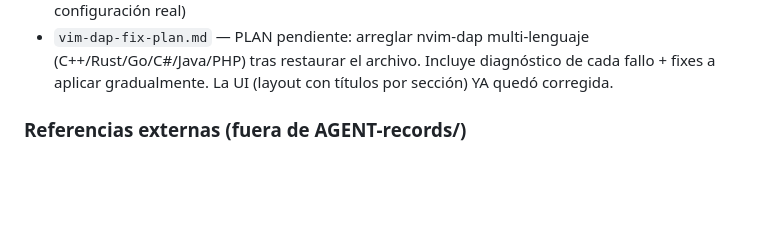
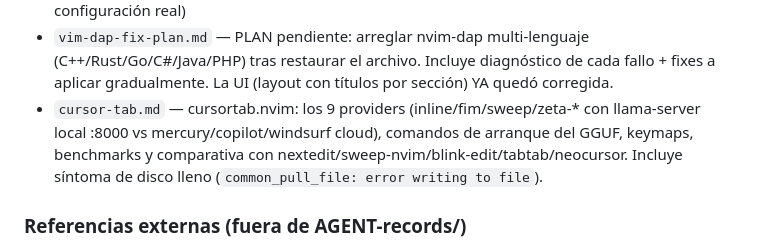
Before and after one commit to dhardi007/workspace, a Markdown page: AGENT-records/AGENT-records.md, the part around the change. Rendered like a GitHub page; blank space fills up the shorter version.

Commit message:
🐛 (fix): actualizar puerto del servidor y añadir entradas de AGENT-records

```diff
--- a/AGENT-records/AGENT-records.md
+++ b/AGENT-records/AGENT-records.md
@@ -59,6 +59,7 @@ Cada registro de sesión lleva **fecha inicial** al frente, para alinear la evid
 - `vim-mason.md` — Mason: atajo `Space+cm`, por qué el `ensure_installed` de DAP no autoinstala al abrir nvim, adapters por lenguaje y paquetes LSP/DAP/linters recomendados según el roadmap
 - `vim-dap-debug.md` — cómo usar el debugger nvim-dap (flujo completo + errores comunes + configuración real)
 - `vim-dap-fix-plan.md` — PLAN pendiente: arreglar nvim-dap multi-lenguaje (C++/Rust/Go/C#/Java/PHP) tras restaurar el archivo. Incluye diagnóstico de cada fallo + fixes a aplicar gradualmente. La UI (layout con títulos por sección) YA quedó corregida.
+- `cursor-tab.md` — cursortab.nvim: los 9 providers (inline/fim/sweep/zeta-* con llama-server local :8000 vs mercury/copilot/windsurf cloud), comandos de arranque del GGUF, keymaps, benchmarks y comparativa con nextedit/sweep-nvim/blink-edit/tabtab/neocursor. Incluye síntoma de disco lleno (`common_pull_file: error writing to file`).
 
 ### Referencias externas (fuera de AGENT-records/)
 
```
Also changed, not shown: AGENT-records/cursor-tab.md (added, +217 -0 lines), AGENT-records/vim-motions.md (line endings or trailing spaces).
